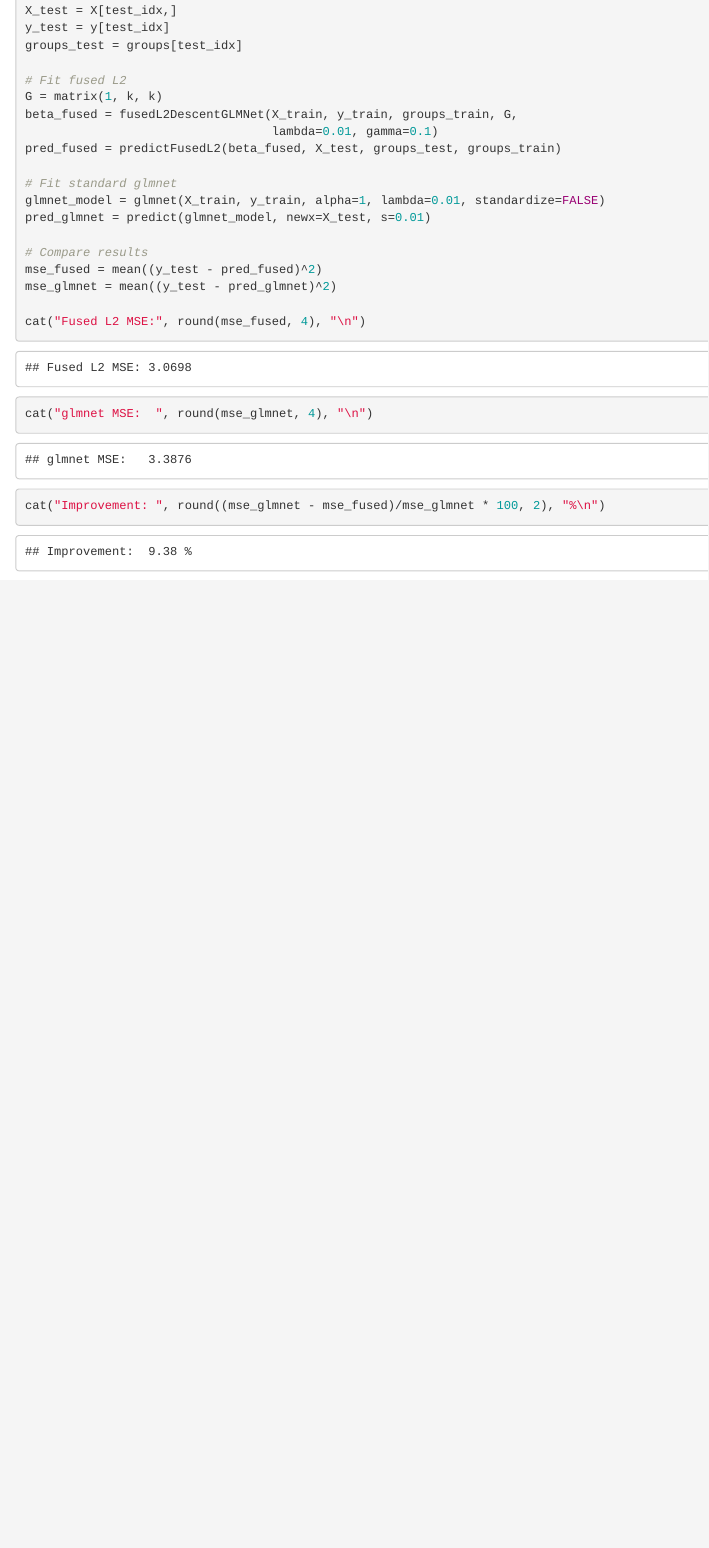
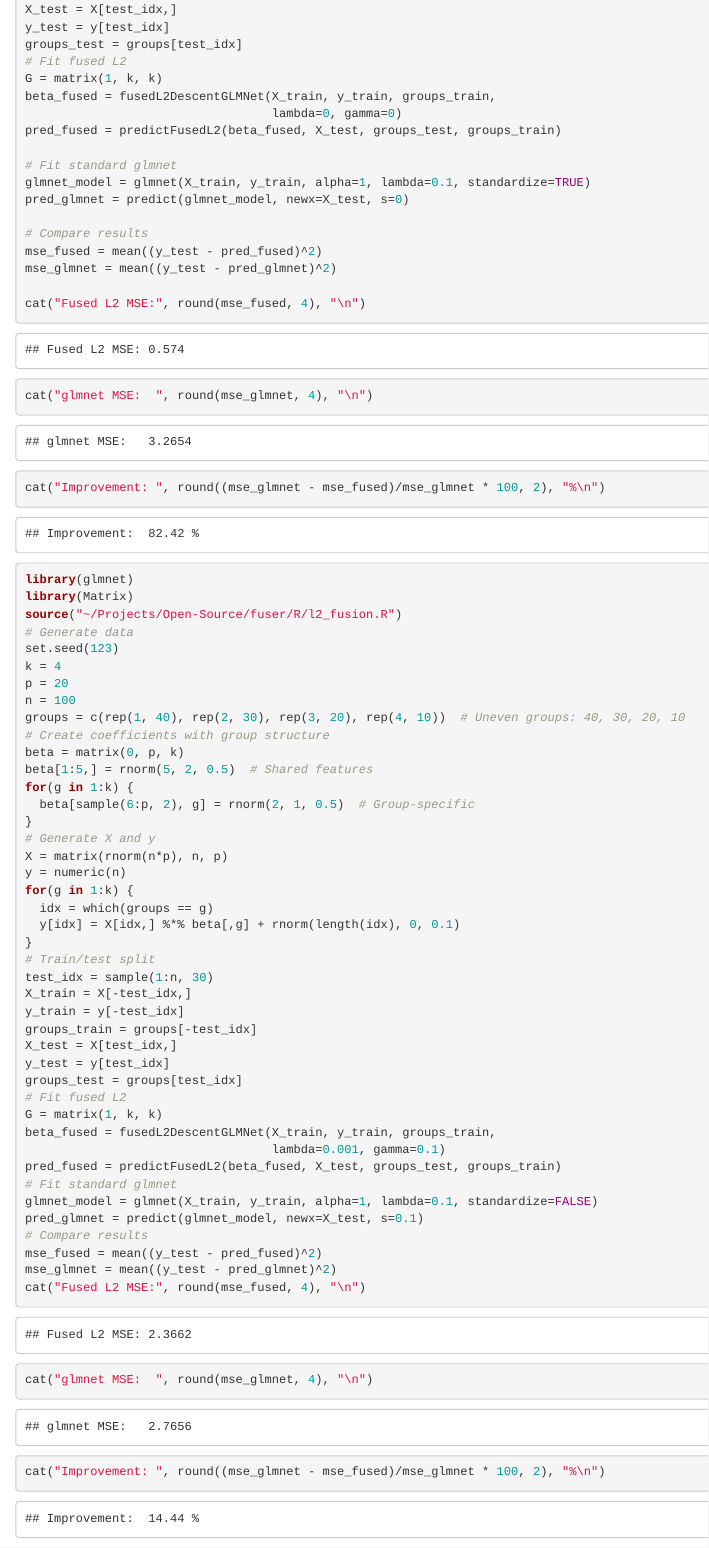
Before and after one commit to EngineerDanny/fuser, an R Markdown document (test_fuser_glmnet.Rmd): the page in a window 1100 px wide, from 2120 px down before the commit and from 1870 px down after it, so that both start at the same text. Rendered offline with R 4.5, knitr and Pandoc, with nearby package versions; some code elsewhere in the file could not run offline.

Commit message:
update scaling in fuser

````diff
--- a/test_fuser_glmnet.Rmd
+++ b/test_fuser_glmnet.Rmd
@@ -101,16 +82,15 @@ groups_train = groups[-test_idx]
 X_test = X[test_idx,]
 y_test = y[test_idx]
 groups_test = groups[test_idx]
-
 # Fit fused L2
 G = matrix(1, k, k)
-beta_fused = fusedL2DescentGLMNet(X_train, y_train, groups_train, G,
-                                  lambda=0.01, gamma=0.1)
+beta_fused = fusedL2DescentGLMNet(X_train, y_train, groups_train,
+                                  lambda=0, gamma=0)
 pred_fused = predictFusedL2(beta_fused, X_test, groups_test, groups_train)
 
 # Fit standard glmnet
-glmnet_model = glmnet(X_train, y_train, alpha=1, lambda=0.01, standardize=FALSE)
-pred_glmnet = predict(glmnet_model, newx=X_test, s=0.01)
+glmnet_model = glmnet(X_train, y_train, alpha=1, lambda=0.1, standardize=TRUE)
+pred_glmnet = predict(glmnet_model, newx=X_test, s=0)
 
 # Compare results
 mse_fused = mean((y_test - pred_fused)^2)
@@ -120,3 +100,51 @@ cat("Fused L2 MSE:", round(mse_fused, 4), "\n")
 cat("glmnet MSE:  ", round(mse_glmnet, 4), "\n")
 cat("Improvement: ", round((mse_glmnet - mse_fused)/mse_glmnet * 100, 2), "%\n")
 ```
+
+```{r}
+library(glmnet)
+library(Matrix)
+source("~/Projects/Open-Source/fuser/R/l2_fusion.R")
+# Generate data
+set.seed(123)
+k = 4
+p = 20
+n = 100
+groups = c(rep(1, 40), rep(2, 30), rep(3, 20), rep(4, 10))  # Uneven groups: 40, 30, 20, 10
+# Create coefficients with group structure
+beta = matrix(0, p, k)
+beta[1:5,] = rnorm(5, 2, 0.5)  # Shared features
+for(g in 1:k) {
+  beta[sample(6:p, 2), g] = rnorm(2, 1, 0.5)  # Group-specific
+}
+# Generate X and y
+X = matrix(rnorm(n*p), n, p)
+y = numeric(n)
+for(g in 1:k) {
+  idx = which(groups == g)
+  y[idx] = X[idx,] %*% beta[,g] + rnorm(length(idx), 0, 0.1)
+}
+# Train/test split
+test_idx = sample(1:n, 30)
+X_train = X[-test_idx,]
+y_train = y[-test_idx]
+groups_train = groups[-test_idx]
+X_test = X[test_idx,]
+y_test = y[test_idx]
+groups_test = groups[test_idx]
+# Fit fused L2
+G = matrix(1, k, k)
+beta_fused = fusedL2DescentGLMNet(X_train, y_train, groups_train,
+                                  lambda=0.001, gamma=0.1)
+pred_fused = predictFusedL2(beta_fused, X_test, groups_test, groups_train)
+# Fit standard glmnet
+glmnet_model = glmnet(X_train, y_train, alpha=1, lambda=0.1, standardize=FALSE)
+pred_glmnet = predict(glmnet_model, newx=X_test, s=0.1)
+# Compare results
+mse_fused = mean((y_test - pred_fused)^2)
+mse_glmnet = mean((y_test - pred_glmnet)^2)
+cat("Fused L2 MSE:", round(mse_fused, 4), "\n")
+cat("glmnet MSE:  ", round(mse_glmnet, 4), "\n")
+cat("Improvement: ", round((mse_glmnet - mse_fused)/mse_glmnet * 100, 2), "%\n")
+
+```
````
Also changed, not shown: R/l2_fusion.R (+8 -1 lines), test_fuser_glmnet.Rmd (25 more changed lines).
